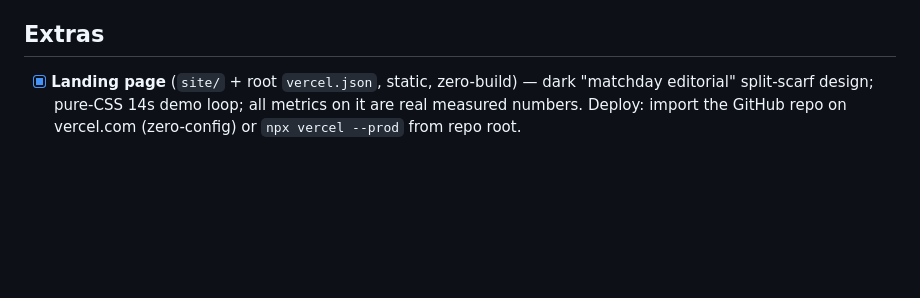
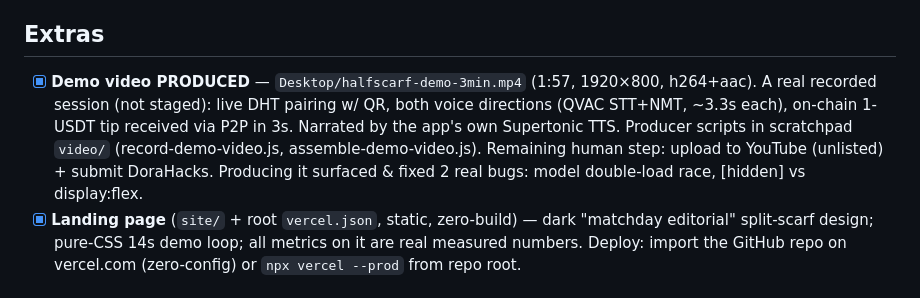
Before and after one commit to tang-vu/halfscarf, a Markdown page: PROGRESS.md, the part around the change. Rendered like a GitHub page; blank space fills up the shorter version.

Commit message:
docs: demo video produced from a real recorded session

```diff
--- a/PROGRESS.md
+++ b/PROGRESS.md
@@ -94,6 +94,12 @@ Hyperswarm discovery reliable (first join can miss otherwise). `npm run typechec
       (Remaining human step: record the 3-min video. Optional stretches below.)
 
 ## Extras
+- [x] **Demo video PRODUCED** — `Desktop/halfscarf-demo-3min.mp4` (1:57, 1920×800, h264+aac).
+      A real recorded session (not staged): live DHT pairing w/ QR, both voice directions
+      (QVAC STT+NMT, ~3.3s each), on-chain 1-USDT tip received via P2P in 3s. Narrated by the
+      app's own Supertonic TTS. Producer scripts in scratchpad `video/` (record-demo-video.js,
+      assemble-demo-video.js). Remaining human step: upload to YouTube (unlisted) + submit DoraHacks.
+      Producing it surfaced & fixed 2 real bugs: model double-load race, [hidden] vs display:flex.
 - [x] **Landing page** (`site/` + root `vercel.json`, static, zero-build) — dark "matchday editorial"
       split-scarf design; pure-CSS 14s demo loop; all metrics on it are real measured numbers.
       Deploy: import the GitHub repo on vercel.com (zero-config) or `npx vercel --prod` from repo root.
```
